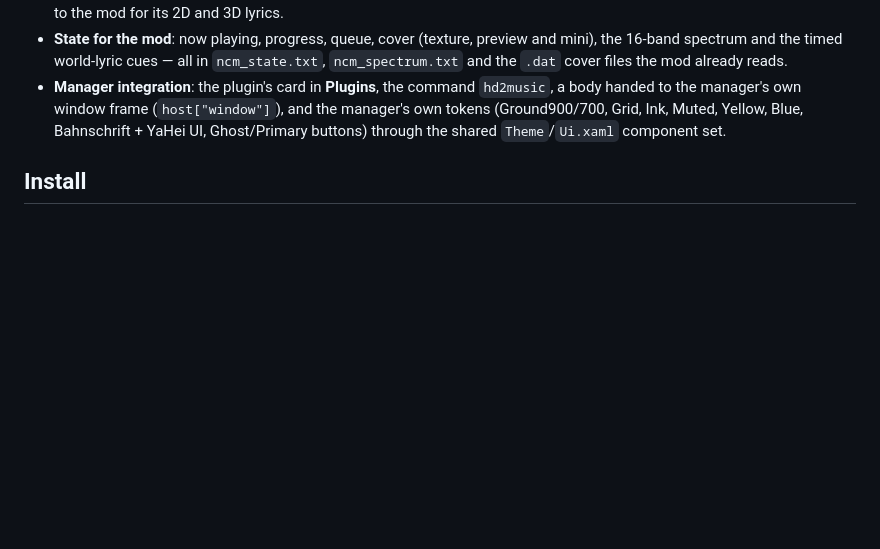
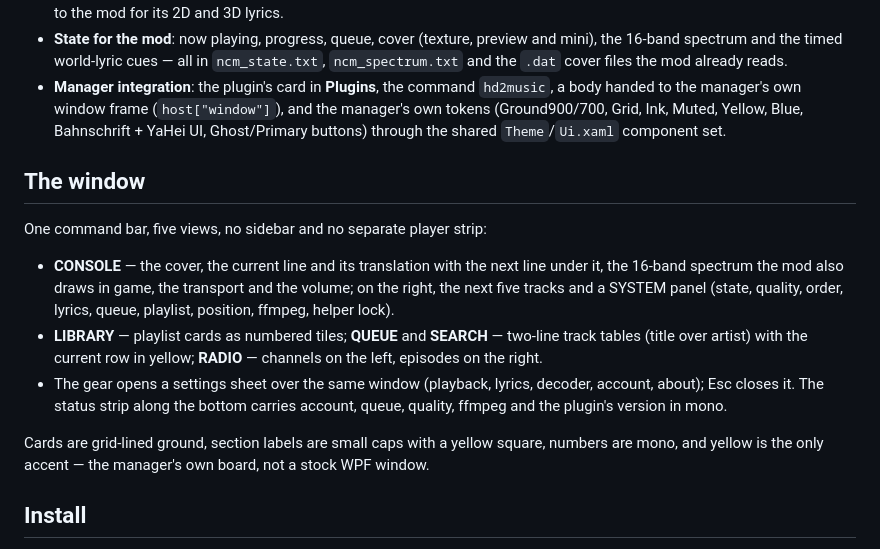
Before and after one commit to ahe-meow/hd2qd-hd2music, a Markdown page: README.md, the part around one of its changes. GitHub-like rendering; blank space fills up the shorter version.

Commit message:
Rebuild the window as a console in the manager's own parts

```diff
--- a/README.md
+++ b/README.md
@@ -25,6 +25,24 @@ spectrum keep working, because the plugin writes the same state files the mod's
   to the manager's own window frame (`host["window"]`), and the manager's own tokens
   (Ground900/700, Grid, Ink, Muted, Yellow, Blue, Bahnschrift + YaHei UI, Ghost/Primary buttons)
   through the shared `Theme`/`Ui.xaml` component set.
+
+## The window
+
+One command bar, five views, no sidebar and no separate player strip:
+
+- **CONSOLE** — the cover, the current line and its translation with the next line under it, the
+  16-band spectrum the mod also draws in game, the transport and the volume; on the right, the
+  next five tracks and a SYSTEM panel (state, quality, order, lyrics, queue, playlist, position,
+  ffmpeg, helper lock).
+- **LIBRARY** — playlist cards as numbered tiles; **QUEUE** and **SEARCH** — two-line track tables
+  (title over artist) with the current row in yellow; **RADIO** — channels on the left, episodes
+  on the right.
+- The gear opens a settings sheet over the same window (playback, lyrics, decoder, account,
+  about); Esc closes it. The status strip along the bottom carries account, queue, quality,
+  ffmpeg and the plugin's version in mono.
+
+Cards are grid-lined ground, section labels are small caps with a yellow square, numbers are
+mono, and yellow is the only accent — the manager's own board, not a stock WPF window.
 
 ## Install
 
```
Also changed, not shown: other parts of README.md (+1 -1 lines), docs/window.png, 2 other files.
